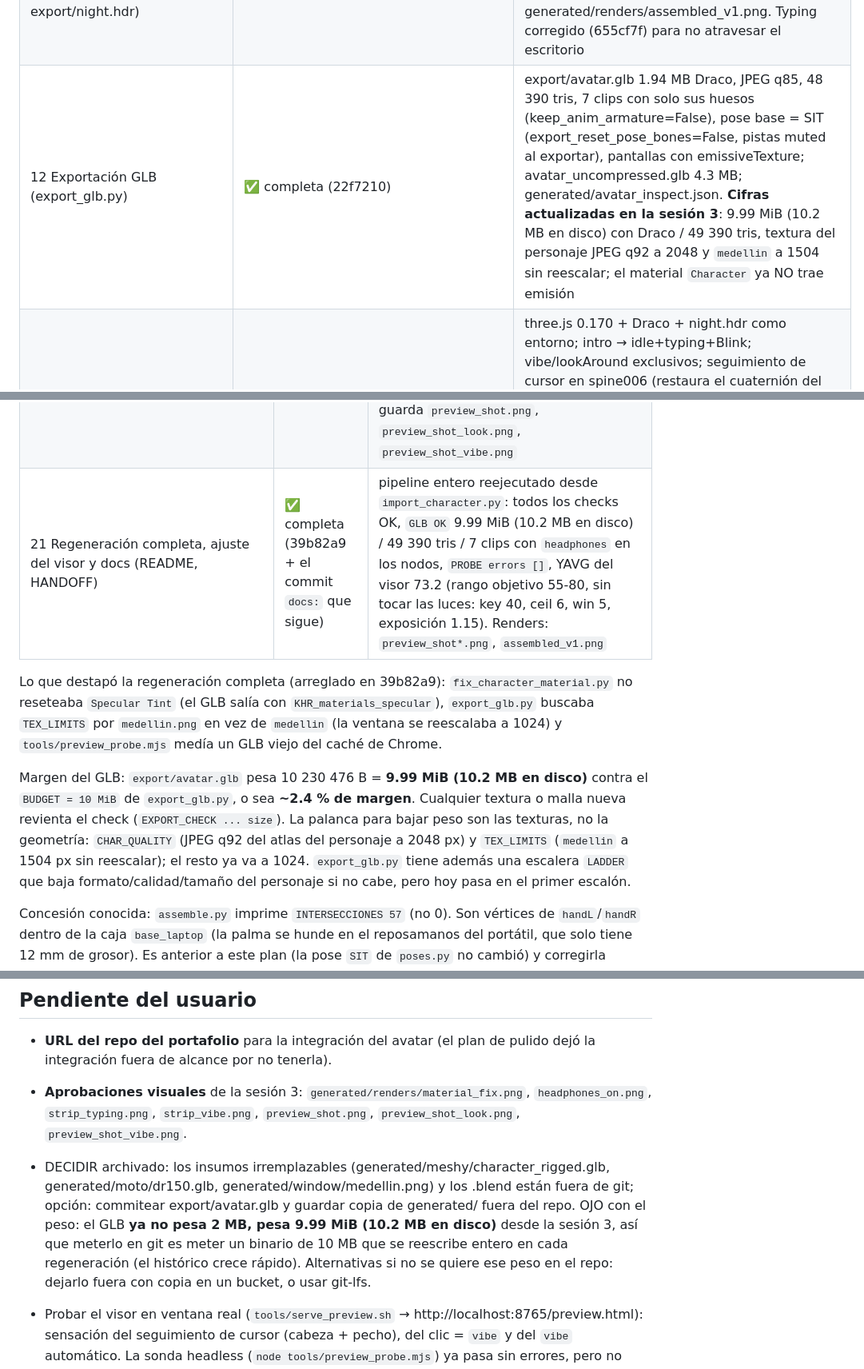
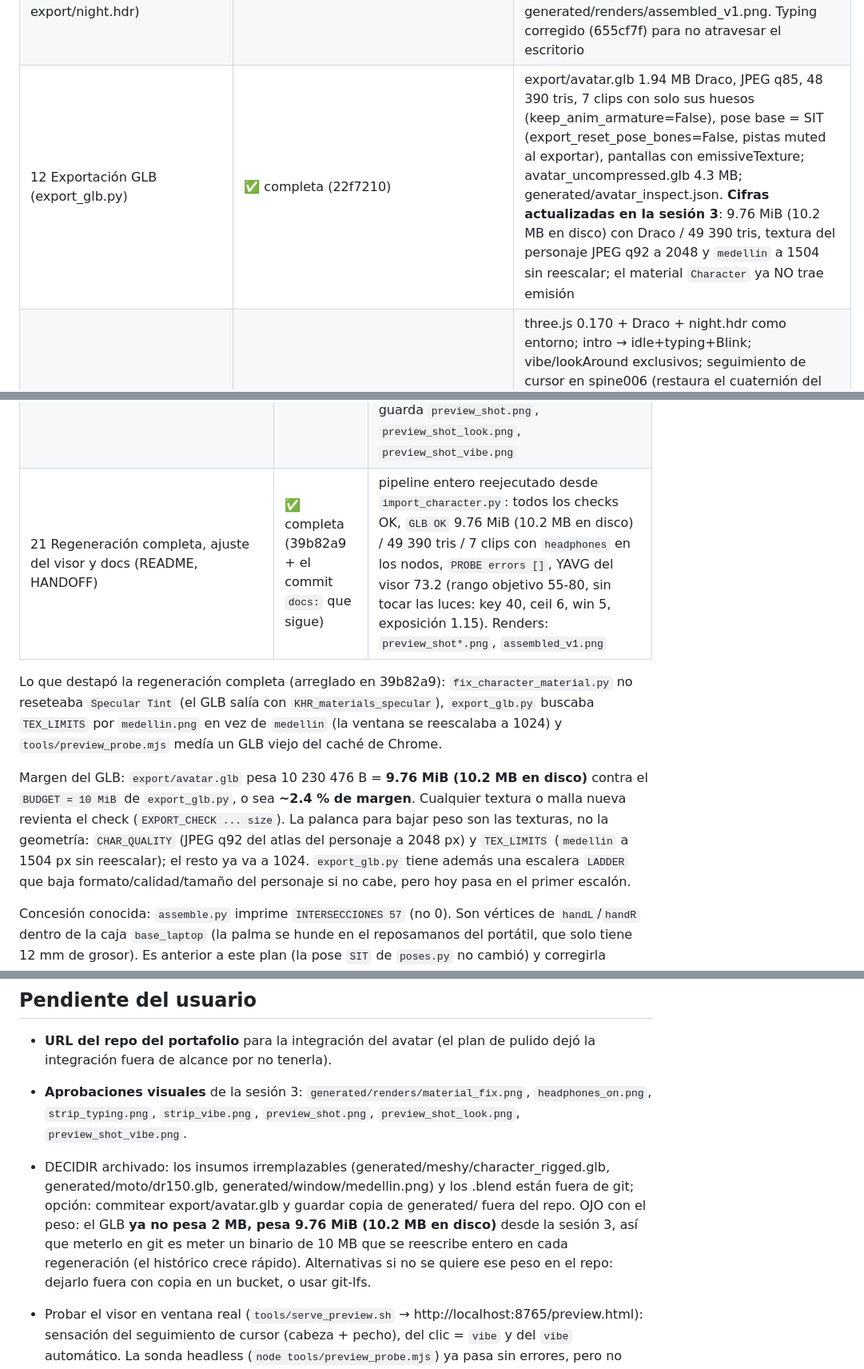
Before and after one commit to Sebastiandevmed/me-on-3d, a Markdown page: docs/HANDOFF.md, 3 parts joined by grey strips. Shown at 80% size. Drawn GitHub-style.

Commit message:
docs: 9.76 MiB, no 9.99 (el 9990 KB de export_glb.py son KiB)
10 230 476 B / 1 048 576 = 9.76 MiB. El 9.99 venia de dividir por 1000 el "9990 KB"
que imprime export_glb.py, que en realidad son KiB (9990 * 1024 = 10 229 760 B).
El "10.2 MB en disco" (decimal) y el margen de ~2.4 % contra BUDGET no cambian:
se calcularon en bytes.

Co-Authored-By: Claude Fable 5.1 <noreply@anthropic.com>
Claude-Session: https://claude.ai/code/session_018bYfCg4WnNrhE4Qq2BcNYB

```diff
--- a/docs/HANDOFF.md
+++ b/docs/HANDOFF.md
@@ -43,7 +43,7 @@ Sebastián Escobar, desarrollador web de Medellín (Campo Valdés). Moda urbana,
 | 9 Animaciones (animate.py, checks/check_anim.py, anim_strip.py → character_anim.blend) | ✅ completa (bde74c3) | 7 acciones + 7 pistas NLA; sin dedos (typing = bob de manos/antebrazos); idle solo spine001/002/003/005; vibe **reescrito en la sesión 3** (216 f: se pone los audífonos, cabecea con ojos cerrados y se los quita — ver "Sesión 3" más abajo); tiras en generated/renders/strip_*.png. Regla de mezcla para el visor: idle base, typing superpuesto (huesos disjuntos), vibe/lookAround en exclusiva con idle fundido a 0. Exportar con SIT aplicada (los huesos sin clip toman la pose exportada) |
 | 10 Moto + ventana Medellín (Higgsfield) | ✅ completa | generated/moto/dr150.glb (v2a: cortavientos Acerbis, sin baúl; 7958 tris, 4 MB, textura a reducir a 1k en ensamblaje/export), previews moto_preview_0..2.png. Ventana: recorte 16:9 de medellin_a → generated/window/medellin.png, plano corregido (90°,0,180°) en build_scene.py |
 | 11 Ensamblaje + HDR (assemble.py, render_hdr.py → avatar.blend, export/night.hdr) | ✅ completa (fc797d1 + fix 0011ced) | 48 214 tris; colocación por muslos (importa sit_test.py); moto 0.25 m yaw -30° textura 1k; HDR 169 KB; avatar.blend guardado NEUTRO (frame 1, sin acción, pistas muted, emisión 0, rutas relativas). Render de aprobación generated/renders/assembled_v1.png. Typing corregido (655cf7f) para no atravesar el escritorio |
-| 12 Exportación GLB (export_glb.py) | ✅ completa (22f7210) | export/avatar.glb 1.94 MB Draco, JPEG q85, 48 390 tris, 7 clips con solo sus huesos (keep_anim_armature=False), pose base = SIT (export_reset_pose_bones=False, pistas muted al exportar), pantallas con emissiveTexture; avatar_uncompressed.glb 4.3 MB; generated/avatar_inspect.json. **Cifras actualizadas en la sesión 3**: 9.99 MiB (10.2 MB en disco) con Draco / 49 390 tris, textura del personaje JPEG q92 a 2048 y `medellin` a 1504 sin reescalar; el material `Character` ya NO trae emisión |
+| 12 Exportación GLB (export_glb.py) | ✅ completa (22f7210) | export/avatar.glb 1.94 MB Draco, JPEG q85, 48 390 tris, 7 clips con solo sus huesos (keep_anim_armature=False), pose base = SIT (export_reset_pose_bones=False, pistas muted al exportar), pantallas con emissiveTexture; avatar_uncompressed.glb 4.3 MB; generated/avatar_inspect.json. **Cifras actualizadas en la sesión 3**: 9.76 MiB (10.2 MB en disco) con Draco / 49 390 tris, textura del personaje JPEG q92 a 2048 y `medellin` a 1504 sin reescalar; el material `Character` ya NO trae emisión |
 | 13 Visor (export/preview.html, tools/serve_preview.sh) | ✅ completa (13b0bed, review limpia) | three.js 0.170 + Draco + night.hdr como entorno; intro → idle+typing+Blink; vibe/lookAround exclusivos; seguimiento de cursor en spine006 (restaura el cuaternión del clip cada frame); captura generated/renders/preview_shot.png. **Ampliado en la sesión 3** (tarea 20): luces y sombras de habitación, pecho acompañando a la cabeza, sonda `preview_probe.mjs`; YAVG 73.2. Prueba manual pendiente del usuario: `tools/serve_preview.sh` → http://localhost:8765/preview.html |
 | 14 Cierre (README.md, créditos, memoria) | ✅ completa (159adec) | README; credits.log cerrado; memoria actualizada. Paso 1 (fotos definitivas) omitido: el usuario no las entregó |
 
@@ -61,11 +61,11 @@ Origen: hallazgos visuales del usuario sobre `preview_shot.png` (motas claras en
 | 18 Audífonos como pieza aparte (`hide_neck_headphones.py`, `add_headphones.py`, `blender/headphones.json`) | ✅ completa (3427790) | las copas que Meshy dejó fundidas al cuello se encogen por isla hacia el eje del cuello; la pieza nueva (`headphones_band`, `headphones_cup_L/R`) cuelga del hueso `headphones`, hijo de `spine006`. Reposo = colgando del cuello. Render: `generated/renders/headphones_on.png` |
 | 19 Vibe v2 de 216 frames (`animate.py`, `checks/check_anim.py`, `export_glb.py`) | ✅ completa (4b98ac0 + fix 805154b) | se pone los audífonos con IK de brazos (las manos alcanzan el centro de cada copa con 2.8 cm de holgura), cabecea con los ojos cerrados y se los quita; `key_arms_sit()` cierra el clip en la pose SIT. `export_glb.py` comprueba que solo `vibe` mueve `headphones`. Tira: `generated/renders/strip_vibe.png` |
 | 20 Visor con luces, sombras y seguimiento (`export/preview.html`, `tools/preview_probe.mjs`) | ✅ completa (d12c6f6) | 9 luces + `PCFSoftShadowMap`; la cabeza (y el pecho al 30%) miran al cursor con composición en espacio de mundo y cancelación del giro en el hueso `headphones`; clic sobre el personaje = `vibe`. Sonda headless por CDP que guarda `preview_shot.png`, `preview_shot_look.png`, `preview_shot_vibe.png` |
-| 21 Regeneración completa, ajuste del visor y docs (README, HANDOFF) | ✅ completa (39b82a9 + el commit `docs:` que sigue) | pipeline entero reejecutado desde `import_character.py`: todos los checks OK, `GLB OK` 9.99 MiB (10.2 MB en disco) / 49 390 tris / 7 clips con `headphones` en los nodos, `PROBE errors []`, YAVG del visor 73.2 (rango objetivo 55-80, sin tocar las luces: key 40, ceil 6, win 5, exposición 1.15). Renders: `preview_shot*.png`, `assembled_v1.png` |
+| 21 Regeneración completa, ajuste del visor y docs (README, HANDOFF) | ✅ completa (39b82a9 + el commit `docs:` que sigue) | pipeline entero reejecutado desde `import_character.py`: todos los checks OK, `GLB OK` 9.76 MiB (10.2 MB en disco) / 49 390 tris / 7 clips con `headphones` en los nodos, `PROBE errors []`, YAVG del visor 73.2 (rango objetivo 55-80, sin tocar las luces: key 40, ceil 6, win 5, exposición 1.15). Renders: `preview_shot*.png`, `assembled_v1.png` |
 
 Lo que destapó la regeneración completa (arreglado en 39b82a9): `fix_character_material.py` no reseteaba `Specular Tint` (el GLB salía con `KHR_materials_specular`), `export_glb.py` buscaba `TEX_LIMITS` por `medellin.png` en vez de `medellin` (la ventana se reescalaba a 1024) y `tools/preview_probe.mjs` medía un GLB viejo del caché de Chrome.
 
-Margen del GLB: `export/avatar.glb` pesa 10 230 476 B = **9.99 MiB (10.2 MB en disco)** contra el `BUDGET = 10 MiB` de `export_glb.py`, o sea **~2.4 % de margen**. Cualquier textura o malla nueva revienta el check (`EXPORT_CHECK ... size`). La palanca para bajar peso son las texturas, no la geometría: `CHAR_QUALITY` (JPEG q92 del atlas del personaje a 2048 px) y `TEX_LIMITS` (`medellin` a 1504 px sin reescalar); el resto ya va a 1024. `export_glb.py` tiene además una escalera `LADDER` que baja formato/calidad/tamaño del personaje si no cabe, pero hoy pasa en el primer escalón.
+Margen del GLB: `export/avatar.glb` pesa 10 230 476 B = **9.76 MiB (10.2 MB en disco)** contra el `BUDGET = 10 MiB` de `export_glb.py`, o sea **~2.4 % de margen**. Cualquier textura o malla nueva revienta el check (`EXPORT_CHECK ... size`). La palanca para bajar peso son las texturas, no la geometría: `CHAR_QUALITY` (JPEG q92 del atlas del personaje a 2048 px) y `TEX_LIMITS` (`medellin` a 1504 px sin reescalar); el resto ya va a 1024. `export_glb.py` tiene además una escalera `LADDER` que baja formato/calidad/tamaño del personaje si no cabe, pero hoy pasa en el primer escalón.
 
 Concesión conocida: `assemble.py` imprime `INTERSECCIONES 57` (no 0). Son vértices de `handL`/`handR` dentro de la caja `base_laptop` (la palma se hunde en el reposamanos del portátil, que solo tiene 12 mm de grosor). Es anterior a este plan (la pose `SIT` de `poses.py` no cambió) y corregirla obligaría a rehacer `typing` y `vibe`; no se ve en los renders. `verts_en_escritorio`, `en_tapa_laptop` y `en_respaldo` siguen en 0.
 
@@ -84,7 +84,7 @@ Saldo inicial 186. Balance real consultado antes de la Tarea 10: 94.8 (≈91 gas
 
 - **URL del repo del portafolio** para la integración del avatar (el plan de pulido dejó la integración fuera de alcance por no tenerla).
 - **Aprobaciones visuales** de la sesión 3: `generated/renders/material_fix.png`, `headphones_on.png`, `strip_typing.png`, `strip_vibe.png`, `preview_shot.png`, `preview_shot_look.png`, `preview_shot_vibe.png`.
-- DECIDIR archivado: los insumos irremplazables (generated/meshy/character_rigged.glb, generated/moto/dr150.glb, generated/window/medellin.png) y los .blend están fuera de git; opción: commitear export/avatar.glb y guardar copia de generated/ fuera del repo. OJO con el peso: el GLB **ya no pesa 2 MB, pesa 9.99 MiB (10.2 MB en disco)** desde la sesión 3, así que meterlo en git es meter un binario de 10 MB que se reescribe entero en cada regeneración (el histórico crece rápido). Alternativas si no se quiere ese peso en el repo: dejarlo fuera con copia en un bucket, o usar git-lfs.
+- DECIDIR archivado: los insumos irremplazables (generated/meshy/character_rigged.glb, generated/moto/dr150.glb, generated/window/medellin.png) y los .blend están fuera de git; opción: commitear export/avatar.glb y guardar copia de generated/ fuera del repo. OJO con el peso: el GLB **ya no pesa 2 MB, pesa 9.76 MiB (10.2 MB en disco)** desde la sesión 3, así que meterlo en git es meter un binario de 10 MB que se reescribe entero en cada regeneración (el histórico crece rápido). Alternativas si no se quiere ese peso en el repo: dejarlo fuera con copia en un bucket, o usar git-lfs.
 - Probar el visor en ventana real (`tools/serve_preview.sh` → http://localhost:8765/preview.html): sensación del seguimiento de cursor (cabeza + pecho), del clic = `vibe` y del `vibe` automático. La sonda headless (`node tools/preview_probe.mjs`) ya pasa sin errores, pero no reemplaza la prueba a mano.
 - Revisión final de la rama: hecha (fable); ronda única de correcciones aplicada (ver ledger). Integrar avatar-3d en main cuando el usuario apruebe.
 
```
Also changed, not shown: README.md (+1 -1 lines).
